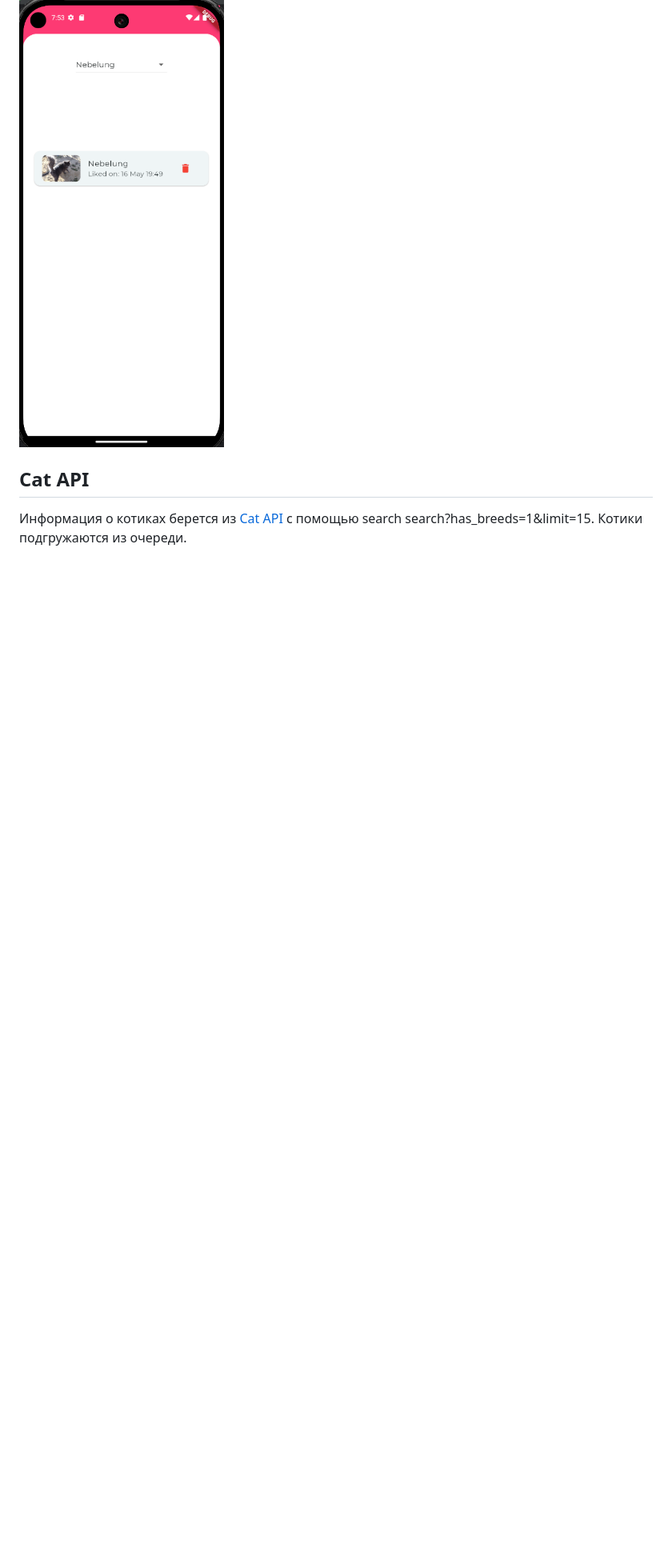
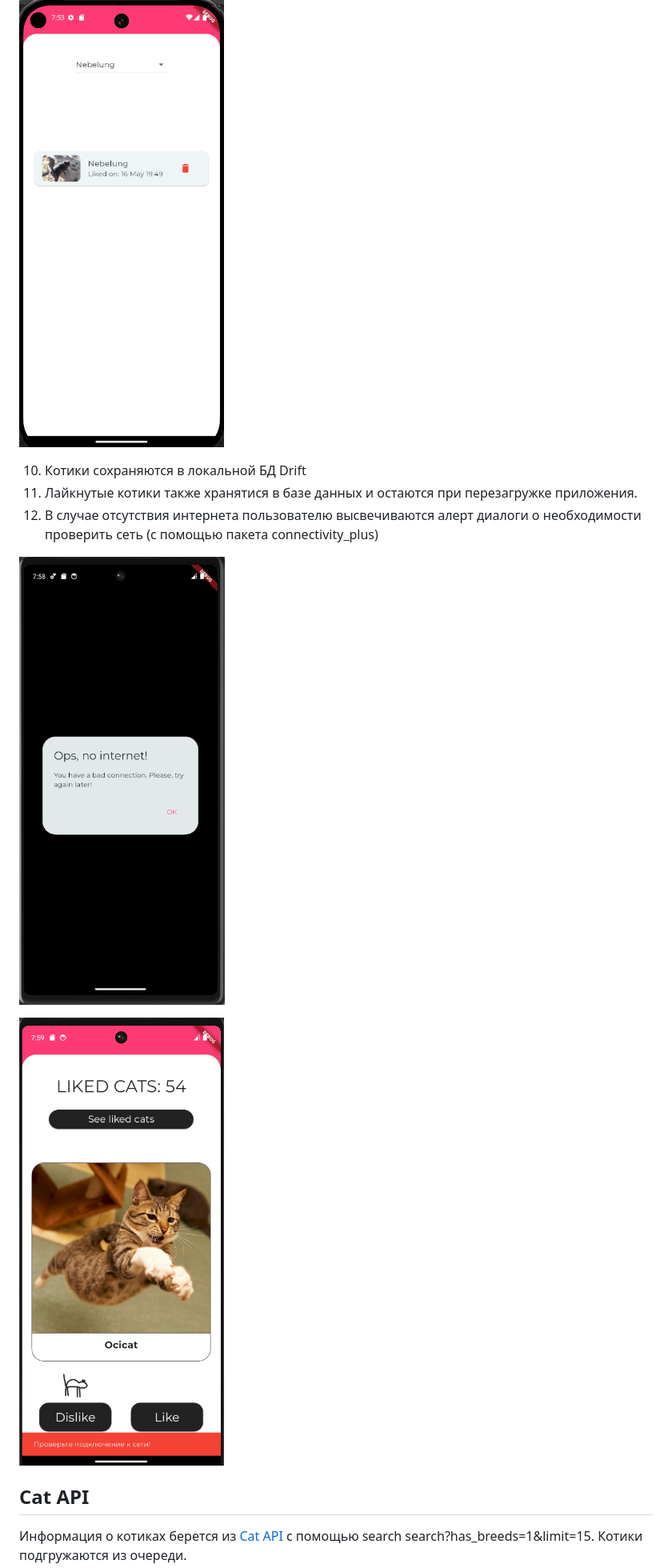
Before and after one commit to daryasan/catinder, a Markdown page: README.md, the part around the change. Shown at 80% size. Rendered like a GitHub page; pictures changed too: img_7.png (added), img_8.png (added); blank space fills up the shorter version.

```diff
--- a/README.md
+++ b/README.md
@@ -39,5 +39,13 @@ https://disk.yandex.ru/d/v0Hcsyq5orugeg
 
 ![img_6.png](img_6.png)
 
+10. Котики сохраняются в локальной БД Drift
+11. Лайкнутые котики также хранятися в базе данных и остаются при перезагружке приложения.
+12. В случае отсутствия интернета пользователю высвечиваются алерт диалоги о необходимости проверить сеть (с помощью пакета connectivity_plus)
+
+![img_7.png](img_7.png)
+
+![img_8.png](img_8.png)
+
 ## Cat API
 Информация о котиках берется из [Cat API](https://thecatapi.com) с помощью search search?has_breeds=1&limit=15. Котики подгружаются из очереди.
```
Also changed, not shown: 17 other files.
